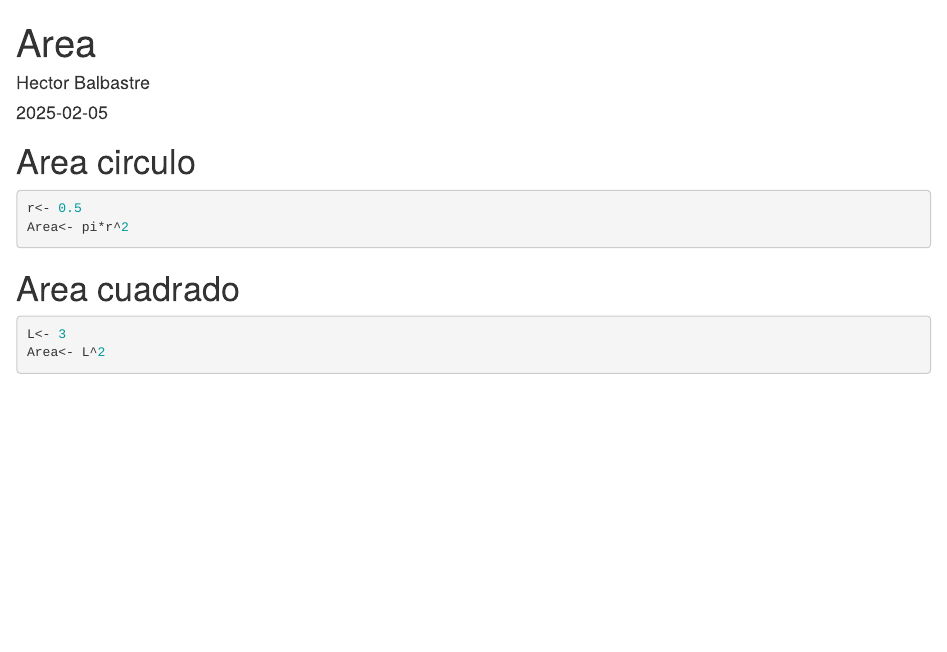
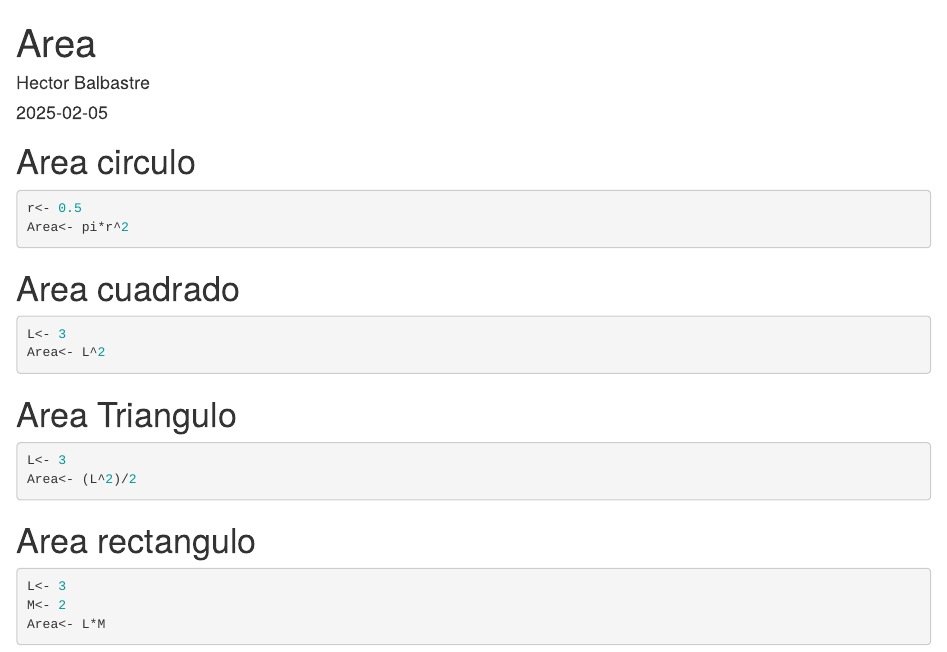
Before and after one commit to balahec/EjemploControlVersiones, an R Markdown document (Area.Rmd): the page in a window 1100 px wide, from its top. Rendered offline with R 4.5, knitr and Pandoc, with nearby package versions.

Commit message:
Area.Rmd
2 areas mas

````diff
--- a/Area.Rmd
+++ b/Area.Rmd
@@ -22,3 +22,16 @@ Area<- pi*r^2
 L<- 3
 Area<- L^2
 ```
+
+# Area Triangulo
+```{r}
+L<- 3
+Area<- (L^2)/2
+```
+
+# Area rectangulo
+```{r}
+L<- 3
+M<- 2
+Area<- L*M
+```
````
